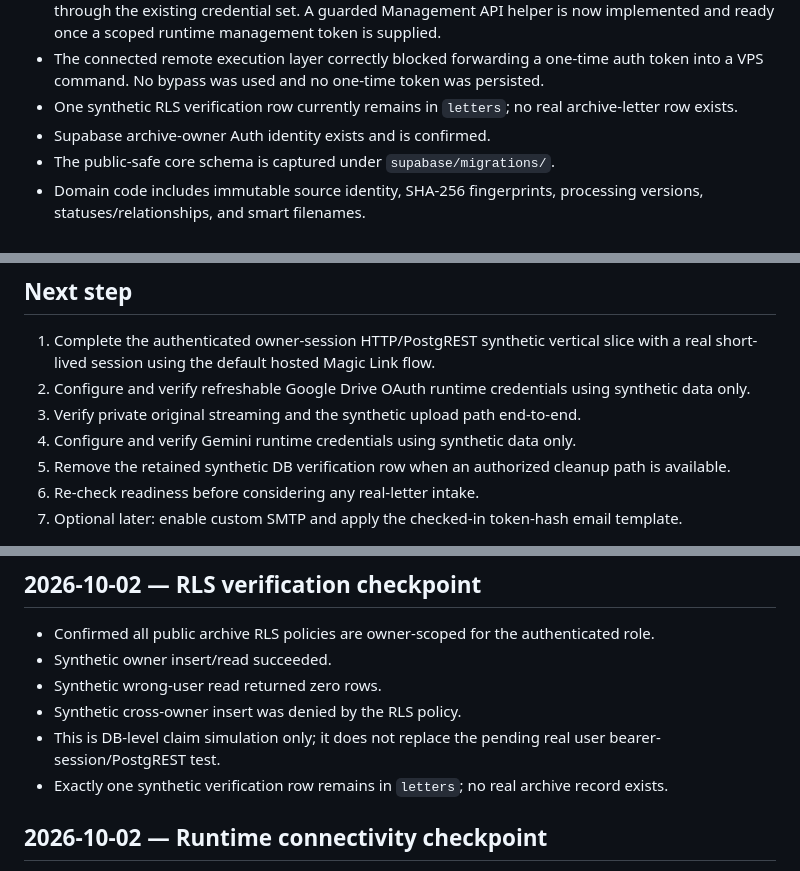
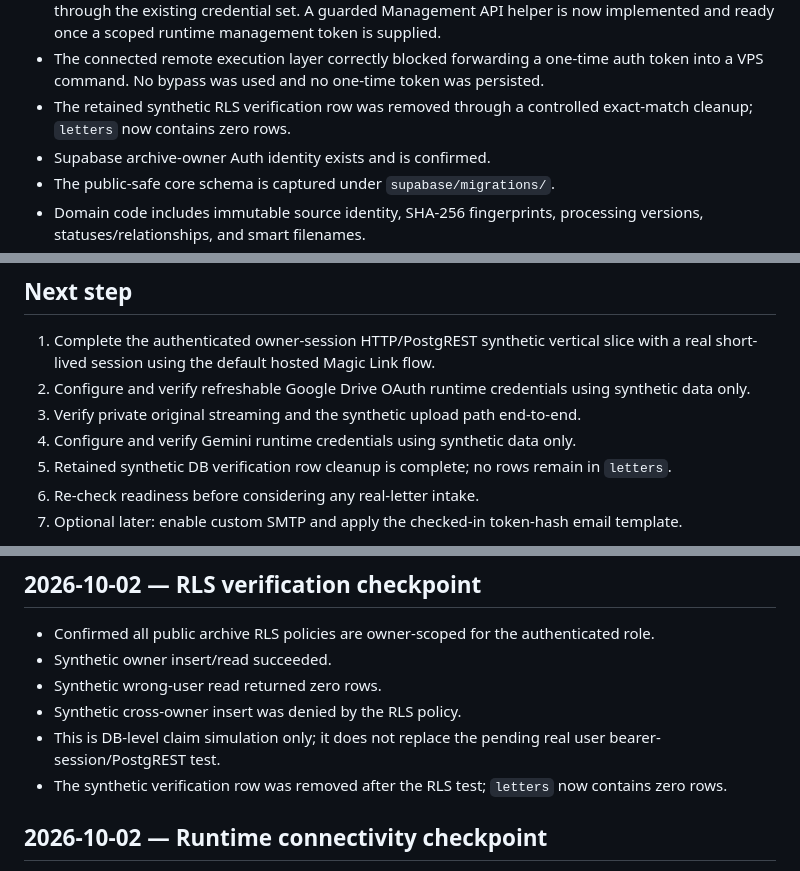
Before and after one commit to zzpsah/digital-letter-registry, a Markdown page: .ai/CURRENT-STATE.md, 3 parts joined by grey strips. GitHub-like rendering.

Commit message:
docs: record synthetic RLS cleanup

```diff
--- a/.ai/CURRENT-STATE.md
+++ b/.ai/CURRENT-STATE.md
@@ -14,7 +14,7 @@
 - VPS auth/API suite passes 28/28 tests after the default-flow bridge; the full synthetic unit suite passes 208/208 tests. The Supabase Management Auth-config helper focused suite passes 4/4.
 - VPS project runtime has Supabase runtime/publishable configuration but no Supabase Management API token or CLI login; hosted Auth settings therefore cannot currently be changed from the VPS through the existing credential set. A guarded Management API helper is now implemented and ready once a scoped runtime management token is supplied.
 - The connected remote execution layer correctly blocked forwarding a one-time auth token into a VPS command. No bypass was used and no one-time token was persisted.
-- One synthetic RLS verification row currently remains in `letters`; no real archive-letter row exists.
+- The retained synthetic RLS verification row was removed through a controlled exact-match cleanup; `letters` now contains zero rows.
 - Supabase archive-owner Auth identity exists and is confirmed.
 - The public-safe core schema is captured under `supabase/migrations/`.
 - Domain code includes immutable source identity, SHA-256 fingerprints, processing versions, statuses/relationships, and smart filenames.
@@ -33,7 +33,7 @@
 2. Configure and verify refreshable Google Drive OAuth runtime credentials using synthetic data only.
 3. Verify private original streaming and the synthetic upload path end-to-end.
 4. Configure and verify Gemini runtime credentials using synthetic data only.
-5. Remove the retained synthetic DB verification row when an authorized cleanup path is available.
+5. Retained synthetic DB verification row cleanup is complete; no rows remain in `letters`.
 6. Re-check readiness before considering any real-letter intake.
 7. Optional later: enable custom SMTP and apply the checked-in token-hash email template.
 
@@ -46,7 +46,7 @@ No real-letter ingestion, historical adoption, Drive rename, connector activatio
 - Synthetic wrong-user read returned zero rows.
 - Synthetic cross-owner insert was denied by the RLS policy.
 - This is DB-level claim simulation only; it does not replace the pending real user bearer-session/PostgREST test.
-- Exactly one synthetic verification row remains in `letters`; no real archive record exists.
+- The synthetic verification row was removed after the RLS test; `letters` now contains zero rows.
 
 ## 2026-10-02 — Runtime connectivity checkpoint
 
```
